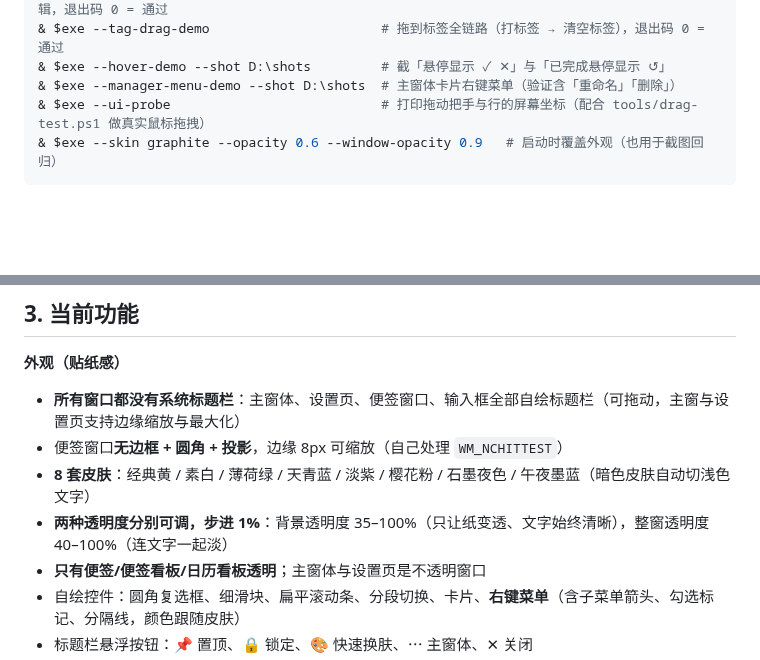
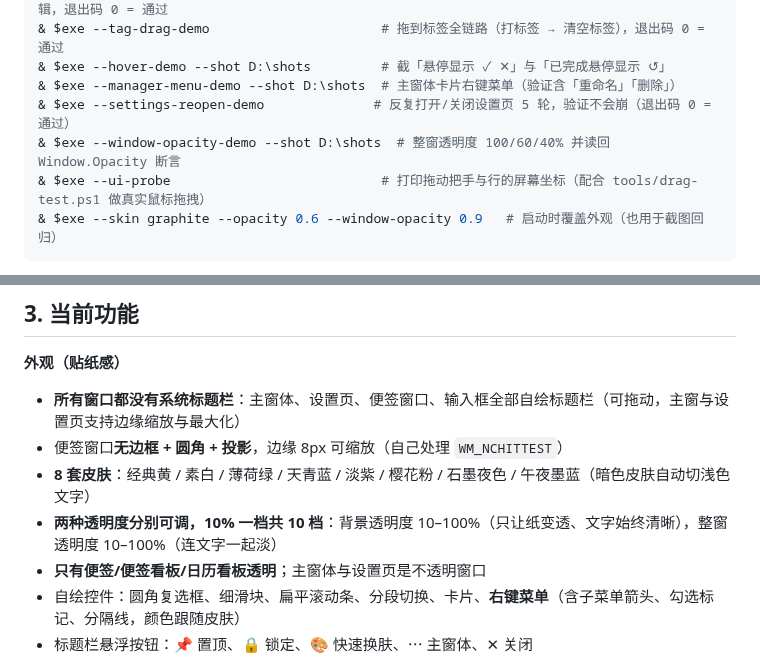
Before and after one commit to xiefengdaxia/StickyTodo-WPF, a Markdown page: README.md, 2 parts joined by grey strips. Rendered like a GitHub page; blank space fills up the shorter version.

````diff
--- a/README.md
+++ b/README.md
@@ -69,6 +69,8 @@ $exe = ".\src\StickyTodo.App\bin\Debug\net8.0-windows\StickyTodo.exe"
 & $exe --tag-drag-demo                      # 拖到标签全链路（打标签 → 清空标签），退出码 0 = 通过
 & $exe --hover-demo --shot D:\shots         # 截「悬停显示 ✓ ✕」与「已完成悬停显示 ↺」
 & $exe --manager-menu-demo --shot D:\shots  # 主窗体卡片右键菜单（验证含「重命名」「删除」）
+& $exe --settings-reopen-demo              # 反复打开/关闭设置页 5 轮，验证不会崩（退出码 0 = 通过）
+& $exe --window-opacity-demo --shot D:\shots  # 整窗透明度 100/60/40% 并读回 Window.Opacity 断言
 & $exe --ui-probe                           # 打印拖动把手与行的屏幕坐标（配合 tools/drag-test.ps1 做真实鼠标拖拽）
 & $exe --skin graphite --opacity 0.6 --window-opacity 0.9   # 启动时覆盖外观（也用于截图回归）
 ```
@@ -126,7 +129,7 @@ dotnet run --project tools/IconGen -c Release -- src/StickyTodo.App/Assets/stick
 - **所有窗口都没有系统标题栏**：主窗体、设置页、便签窗口、输入框全部自绘标题栏（可拖动，主窗与设置页支持边缘缩放与最大化）
 - 便签窗口**无边框 + 圆角 + 投影**，边缘 8px 可缩放（自己处理 `WM_NCHITTEST`）
 - **8 套皮肤**：经典黄 / 素白 / 薄荷绿 / 天青蓝 / 淡紫 / 樱花粉 / 石墨夜色 / 午夜墨蓝（暗色皮肤自动切浅色文字）
-- **两种透明度分别可调，步进 1%**：背景透明度 35–100%（只让纸变透、文字始终清晰），整窗透明度 40–100%（连文字一起淡）
+- **两种透明度分别可调，10% 一档共 10 档**：背景透明度 10–100%（只让纸变透、文字始终清晰），整窗透明度 10–100%（连文字一起淡）
 - **只有便签/便签看板/日历看板透明**；主窗体与设置页是不透明窗口
 - 自绘控件：圆角复选框、细滑块、扁平滚动条、分段切换、卡片、**右键菜单**（含子菜单箭头、勾选标记、分隔线，颜色跟随皮肤）
 - 标题栏悬浮按钮：📌 置顶、🔒 锁定、🎨 快速换肤、⋯ 主窗体、✕ 关闭
````
Also changed, not shown: other parts of README.md (+4 -2 lines), artifacts/menu-appearance.png, artifacts/settings.png, 7 other files.
